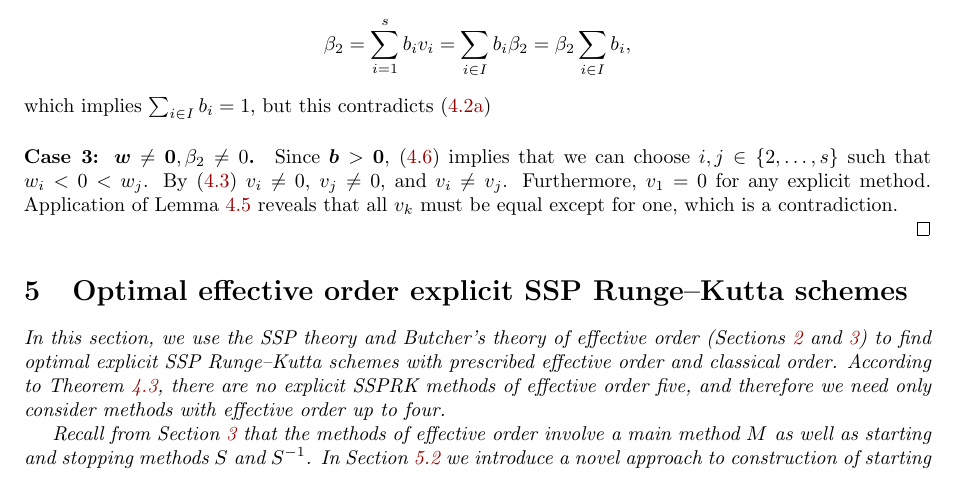
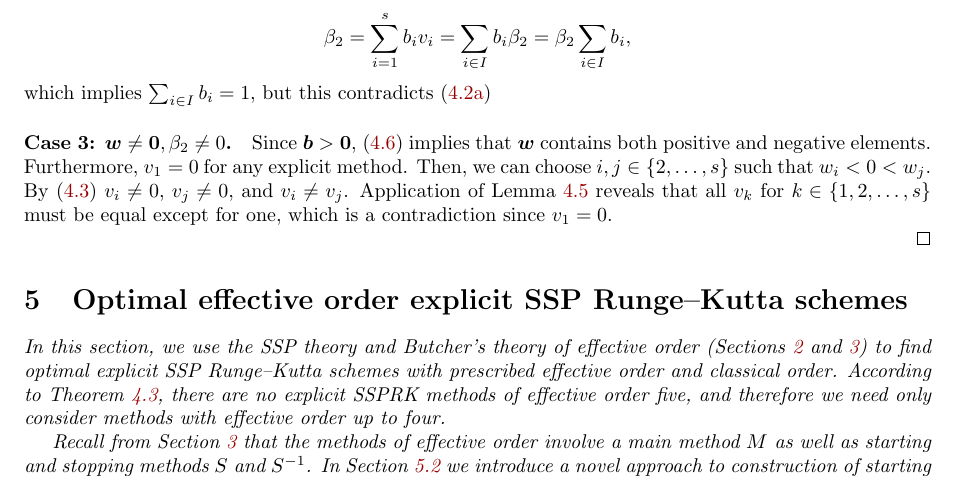
Before and after one commit to ketch/2013_effective-order-ssprk, a LaTeX paper (LATEX-current/Effective_order_SSPRK_methods.tex, which reads LATEX-current/4_ExRK_barrier.tex): part of page 10 of 18, cut so that both start at the same text. Compiled offline with LaTeX, dvips and Ghostscript; an older LaTeX class or package is replaced by its successor.

Commit message:
Remark 9, referee #1

```diff
--- a/LATEX-current/4_ExRK_barrier.tex
+++ b/LATEX-current/4_ExRK_barrier.tex
@@ -202,11 +202,13 @@ We can now prove  Lemma~\ref{lem:effective_barrier}:
         which implies $\sum_{i\in I} b_i = 1$, but this contradicts \eqref{eq:theorem_cond_a}
 
 	\paragraph{Case 3: $\bm{w} \neq \bm{0}, \beta_2\ne0$.}
-	Since $\bm{b} > \bm{0}$, \eqref{eq:btw} implies that we can choose
-	$i, j \in \{2, \dots, s\}$ such that $w_i < 0 < w_j$.
-        By \eqref{eq:def_w} $v_i\ne 0$, $v_j\ne 0$, and $v_i\ne v_j$.  Furthermore,
-        $v_1=0$ for any explicit method.
-        Application of Lemma~\ref{Davids_lemma} reveals that all $v_k$ must
-        be equal except for one, which is a contradiction.
+	Since $\bm{b} > \bm{0}$, \eqref{eq:btw} implies that $\bm{w}$ contains both positive
+	and negative elements.
+	Furthermore, $v_1=0$ for any explicit method.
+	Then, we can choose $i, j \in \{2, \dots, s\}$ such that $w_i < 0 < w_j$.
+     By \eqref{eq:def_w} $v_i\ne 0$, $v_j\ne 0$, and $v_i\ne v_j$.
+     Application of Lemma~\ref{Davids_lemma} reveals that all $v_k$ for
+     $k \in\{1,2,\dots,s\}$ must be equal except for one, which is a contradiction
+     since $v_1 = 0$.
 
 \end{proof}
```
